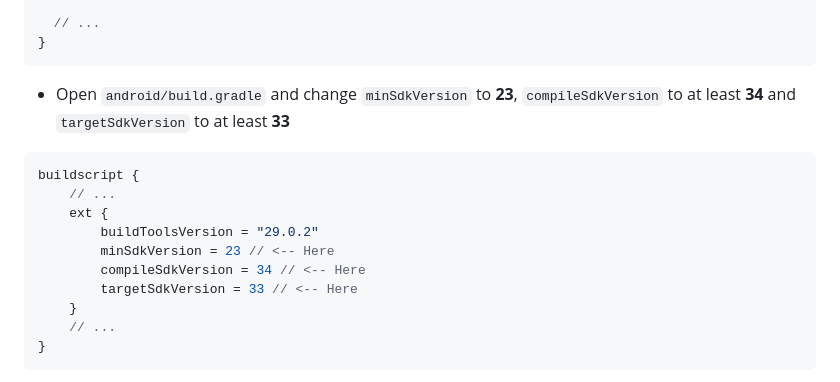
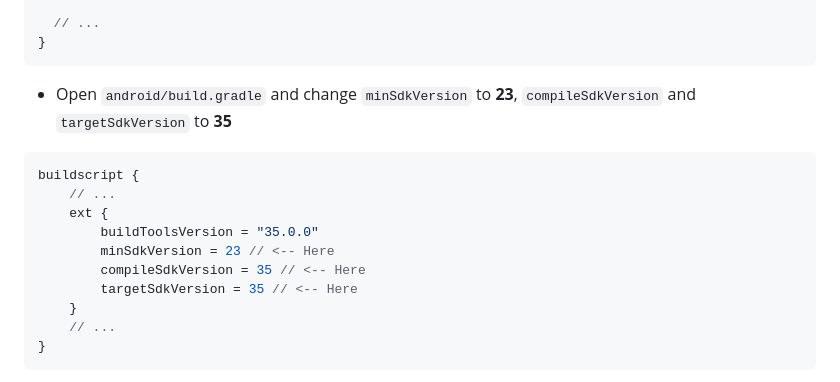
Before and after one commit to intercom/intercom-react-native, a Markdown page: README.md, the part around the change. GitHub-like rendering.

````diff
--- a/README.md
+++ b/README.md
@@ -94,16 +94,16 @@ public void onCreate() {
 }
 ```
 
-- Open `android/build.gradle` and change `minSdkVersion` to **23**, `compileSdkVersion` to at least **34** and `targetSdkVersion` to at least **33**
+- Open `android/build.gradle` and change `minSdkVersion` to **23**, `compileSdkVersion` and `targetSdkVersion` to **35**
 
 ```Gradle
 buildscript {
     // ...
     ext {
-        buildToolsVersion = "29.0.2"
+        buildToolsVersion = "35.0.0"
         minSdkVersion = 23 // <-- Here
-        compileSdkVersion = 34 // <-- Here
-        targetSdkVersion = 33 // <-- Here
+        compileSdkVersion = 35 // <-- Here
+        targetSdkVersion = 35 // <-- Here
     }
     // ...
 }
````
